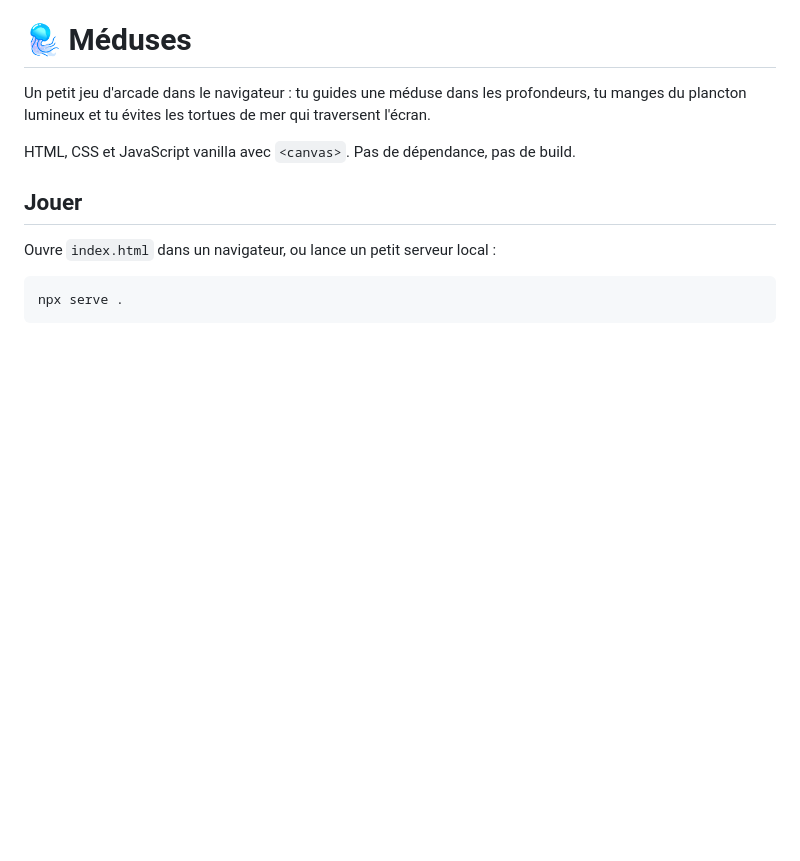
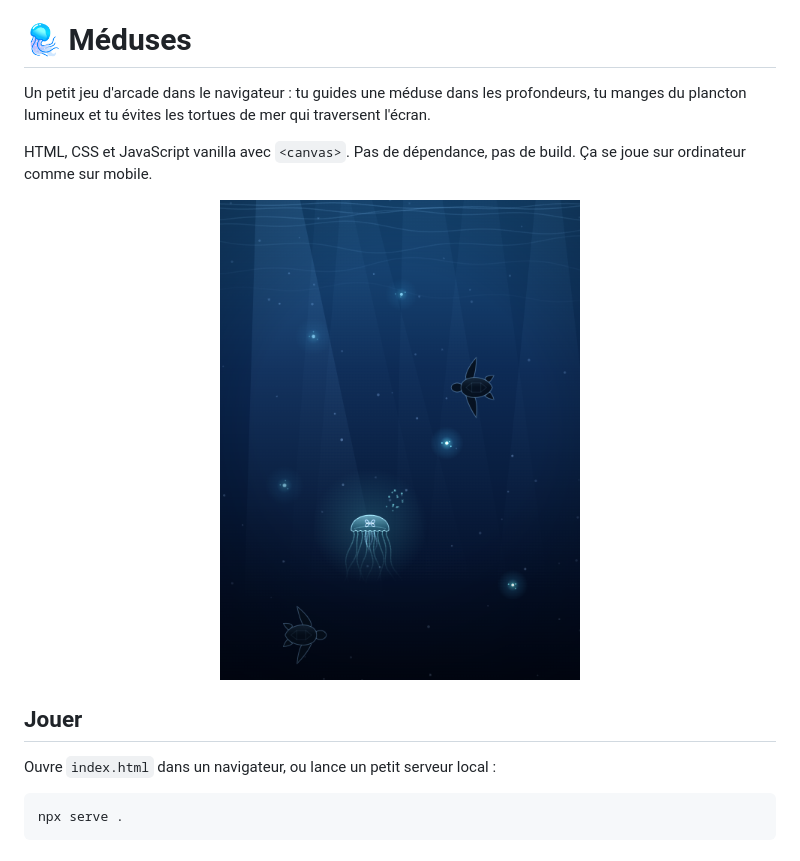
Before and after one commit to Nihirii/Jellyfish, a Markdown page: README.md, the part around one of its changes. Drawn GitHub-style; pictures changed too: screenshots/gameplay.png (added); blank space fills up the shorter version.

```diff
--- a/README.md
+++ b/README.md
@@ -2,7 +2,11 @@
 
 Un petit jeu d'arcade dans le navigateur : tu guides une méduse dans les profondeurs, tu manges du plancton lumineux et tu évites les tortues de mer qui traversent l'écran.
 
-HTML, CSS et JavaScript vanilla avec `<canvas>`. Pas de dépendance, pas de build.
+HTML, CSS et JavaScript vanilla avec `<canvas>`. Pas de dépendance, pas de build. Ça se joue sur ordinateur comme sur mobile.
+
+<p align="center">
+  <img src="screenshots/gameplay.png" alt="Une méduse turquoise nage entre le plancton lumineux pendant que deux tortues traversent l'écran" width="360" />
+</p>
 
 ## Jouer
 
```
Also changed, not shown: other parts of README.md (+33 -3 lines), screenshots/colors.png (added), screenshots/golden.png (added), 1 other file.
